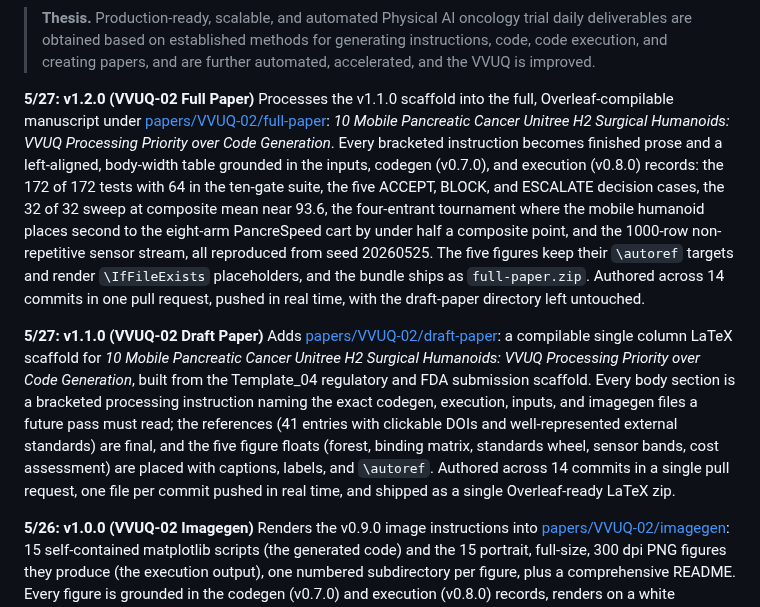
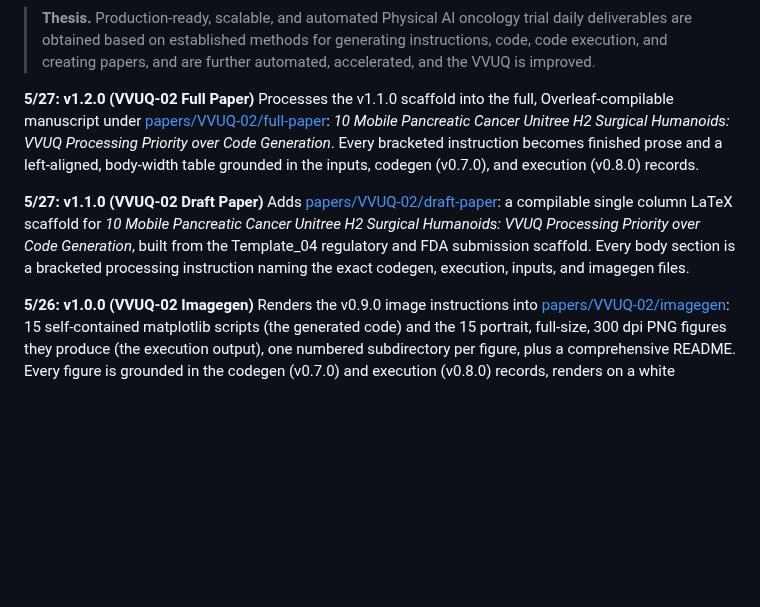
Before and after one commit to kevinkawchak/cancer-automated, a Markdown page: README.md, the part around the change. GitHub-like rendering; blank space fills up the shorter version.

```diff
--- a/README.md
+++ b/README.md
@@ -14,9 +14,9 @@ This repository packages the established methods for generating instructions, ge
 
 > **Thesis.** Production-ready, scalable, and automated Physical AI oncology trial daily deliverables are obtained based on established methods for generating instructions, code, code execution, and creating papers, and are further automated, accelerated, and the VVUQ is improved.
 
-**5/27: v1.2.0 (VVUQ-02 Full Paper)** Processes the v1.1.0 scaffold into the full, Overleaf-compilable manuscript under [papers/VVUQ-02/full-paper](papers/VVUQ-02/full-paper): *10 Mobile Pancreatic Cancer Unitree H2 Surgical Humanoids: VVUQ Processing Priority over Code Generation*. Every bracketed instruction becomes finished prose and a left-aligned, body-width table grounded in the inputs, codegen (v0.7.0), and execution (v0.8.0) records: the 172 of 172 tests with 64 in the ten-gate suite, the five ACCEPT, BLOCK, and ESCALATE decision cases, the 32 of 32 sweep at composite mean near 93.6, the four-entrant tournament where the mobile humanoid places second to the eight-arm PancreSpeed cart by under half a composite point, and the 1000-row non-repetitive sensor stream, all reproduced from seed 20260525. The five figures keep their `\autoref` targets and render `\IfFileExists` placeholders, and the bundle ships as `full-paper.zip`. Authored across 14 commits in one pull request, pushed in real time, with the draft-paper directory left untouched.
+**5/27: v1.2.0 (VVUQ-02 Full Paper)** Processes the v1.1.0 scaffold into the full, Overleaf-compilable manuscript under [papers/VVUQ-02/full-paper](papers/VVUQ-02/full-paper): *10 Mobile Pancreatic Cancer Unitree H2 Surgical Humanoids: VVUQ Processing Priority over Code Generation*. Every bracketed instruction becomes finished prose and a left-aligned, body-width table grounded in the inputs, codegen (v0.7.0), and execution (v0.8.0) records.
 
-**5/27: v1.1.0 (VVUQ-02 Draft Paper)** Adds [papers/VVUQ-02/draft-paper](papers/VVUQ-02/draft-paper): a compilable single column LaTeX scaffold for *10 Mobile Pancreatic Cancer Unitree H2 Surgical Humanoids: VVUQ Processing Priority over Code Generation*, built from the Template_04 regulatory and FDA submission scaffold. Every body section is a bracketed processing instruction naming the exact codegen, execution, inputs, and imagegen files a future pass must read; the references (41 entries with clickable DOIs and well-represented external standards) are final, and the five figure floats (forest, binding matrix, standards wheel, sensor bands, cost assessment) are placed with captions, labels, and `\autoref`. Authored across 14 commits in a single pull request, one file per commit pushed in real time, and shipped as a single Overleaf-ready LaTeX zip.
+**5/27: v1.1.0 (VVUQ-02 Draft Paper)** Adds [papers/VVUQ-02/draft-paper](papers/VVUQ-02/draft-paper): a compilable single column LaTeX scaffold for *10 Mobile Pancreatic Cancer Unitree H2 Surgical Humanoids: VVUQ Processing Priority over Code Generation*, built from the Template_04 regulatory and FDA submission scaffold. Every body section is a bracketed processing instruction naming the exact codegen, execution, inputs, and imagegen files.
 
 **5/26: v1.0.0 (VVUQ-02 Imagegen)** Renders the v0.9.0 image instructions into [papers/VVUQ-02/imagegen](papers/VVUQ-02/imagegen): 15 self-contained matplotlib scripts (the generated code) and the 15 portrait, full-size, 300 dpi PNG figures they produce (the execution output), one numbered subdirectory per figure, plus a comprehensive README. Every figure is grounded in the codegen (v0.7.0) and execution (v0.8.0) records, renders on a white background with no dark mode, and is ruff clean.
 
```
